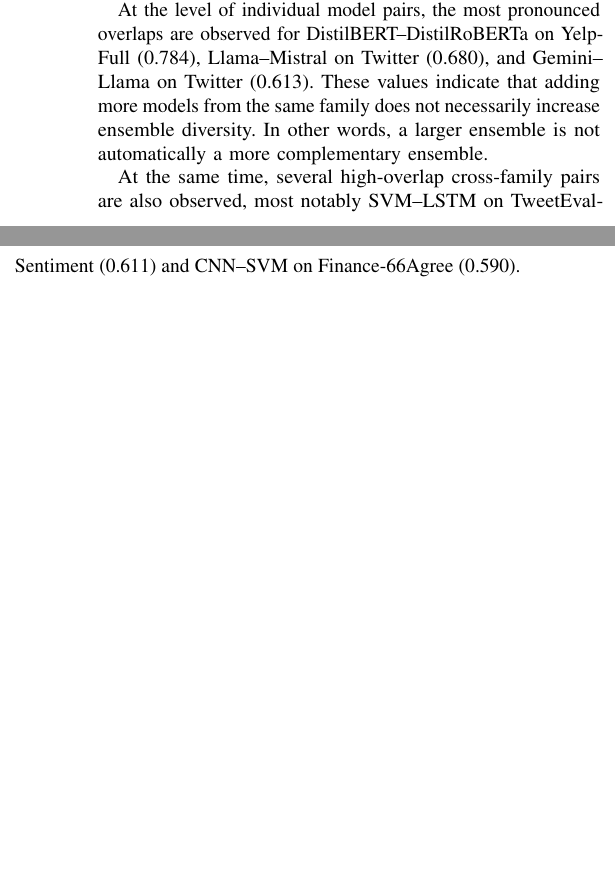
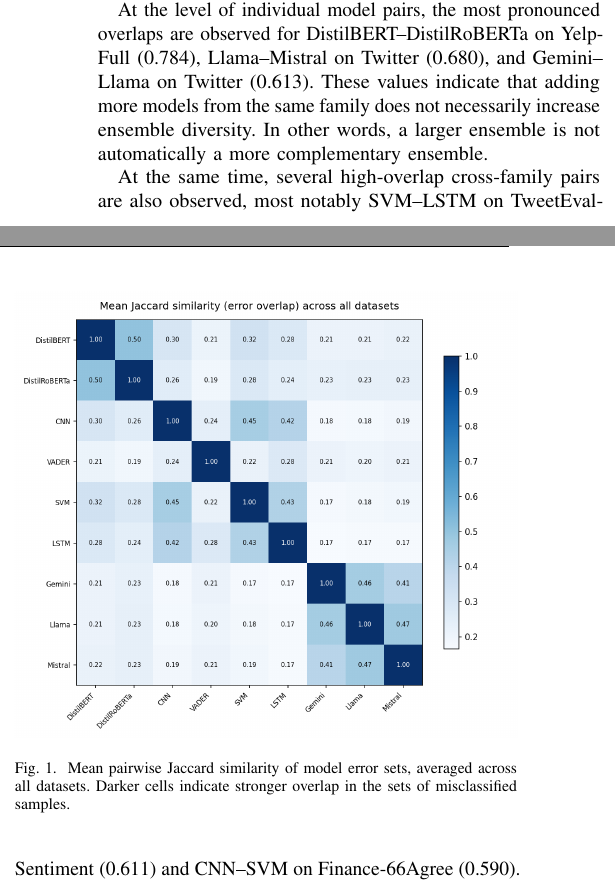
Before and after one commit to Michal-Szlazak/SentimentAnalysis, a LaTeX paper (paper/IEEE-conference-template-062824.tex): two parts of the columns of page 7 of 8 before the commit and two parts of the columns of page 7 of 9 after it, joined at a grey line, cut so that both start at the same text, the shorter picture padded with empty space. Compiled offline with pdfLaTeX; a missing font is replaced by an installed copy or a similar font; a LaTeX package or settings file that is missing is left out.

Commit message:
fix jaccard matrix import

```diff
--- a/paper/IEEE-conference-template-062824.tex
+++ b/paper/IEEE-conference-template-062824.tex
@@ -564,12 +564,12 @@ The first recurring pattern is that models from the same family tend to fail on
 
 Figure~\ref{fig:mean_pairwise_jaccard} visualises this effect directly. Three blocks are clearly visible: the transformer pair (DistilBERT, DistilRoBERTa), the deep-learning/classical cluster around CNN, SVM, and LSTM, and the LLM cluster formed by Gemini, Llama, and Mistral. By contrast, overlap values between these families are markedly lower, which supports the interpretation that ensemble gains depend on combining models with genuinely different error profiles.
 
-% \begin{figure}[!t]
-% \centering
-% \includegraphics[width=\columnwidth]{data/mean_pairwise_jaccard.png}
-% \caption{Mean pairwise Jaccard similarity of model error sets, averaged across all datasets. Darker cells indicate stronger overlap in the sets of misclassified samples.}
-% \label{fig:mean_pairwise_jaccard}
-% \end{figure}
+\begin{figure}[!t]
+\centering
+\includegraphics[width=\columnwidth]{data/mean_pairwise_jaccard.png}
+\caption{Mean pairwise Jaccard similarity of model error sets, averaged across all datasets. Darker cells indicate stronger overlap in the sets of misclassified samples.}
+\label{fig:mean_pairwise_jaccard}
+\end{figure}
 
 At the level of individual model pairs, the most pronounced overlaps are observed for DistilBERT--DistilRoBERTa on Yelp-Full (0.784), Llama--Mistral on Twitter (0.680), and Gemini--Llama on Twitter (0.613). These values indicate that adding more models from the same family does not necessarily increase ensemble diversity. In other words, a larger ensemble is not automatically a more complementary ensemble.
 
```
Also changed, not shown: paper/data/mean_pairwise_jaccard.png (added).
